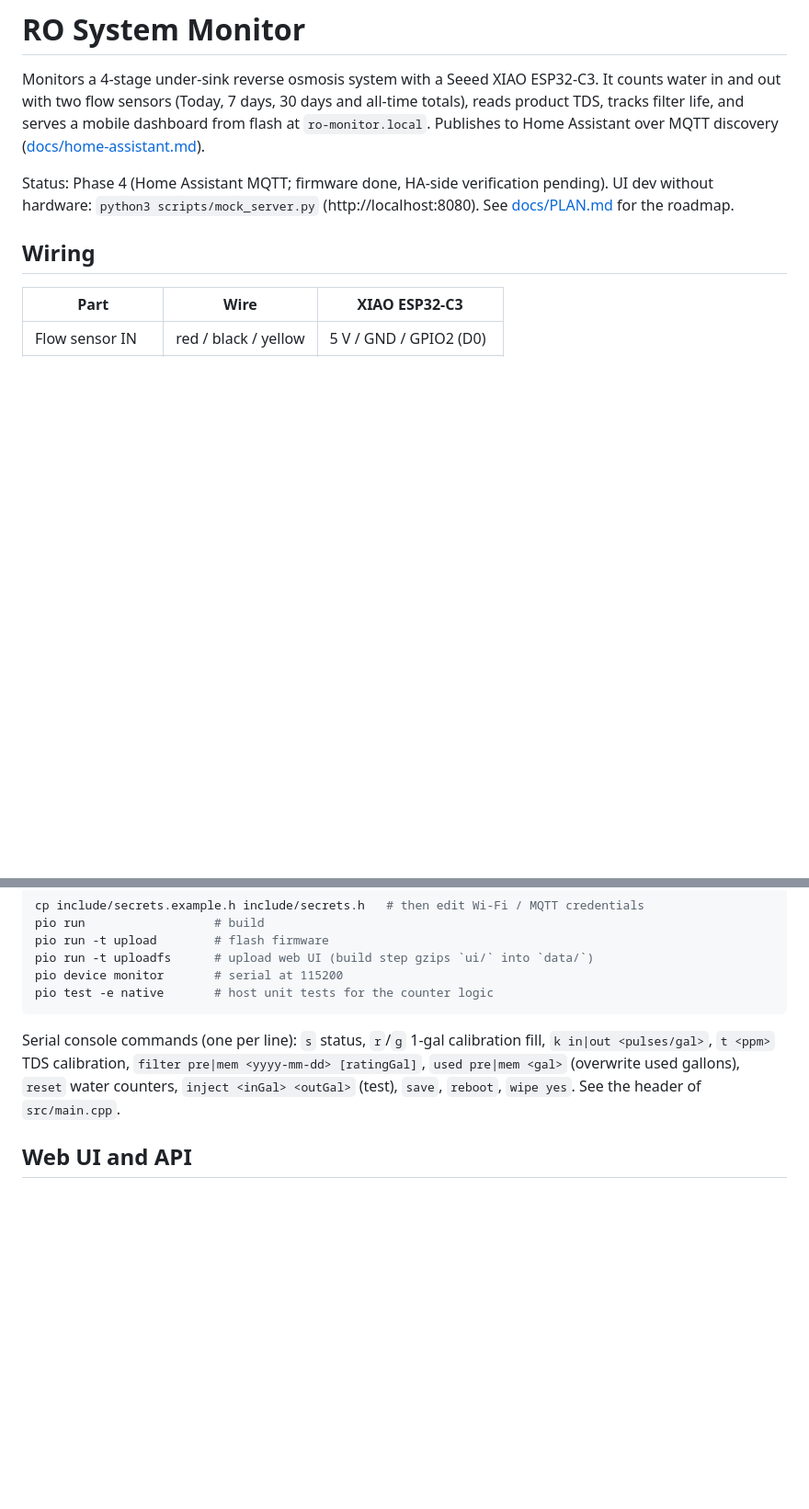
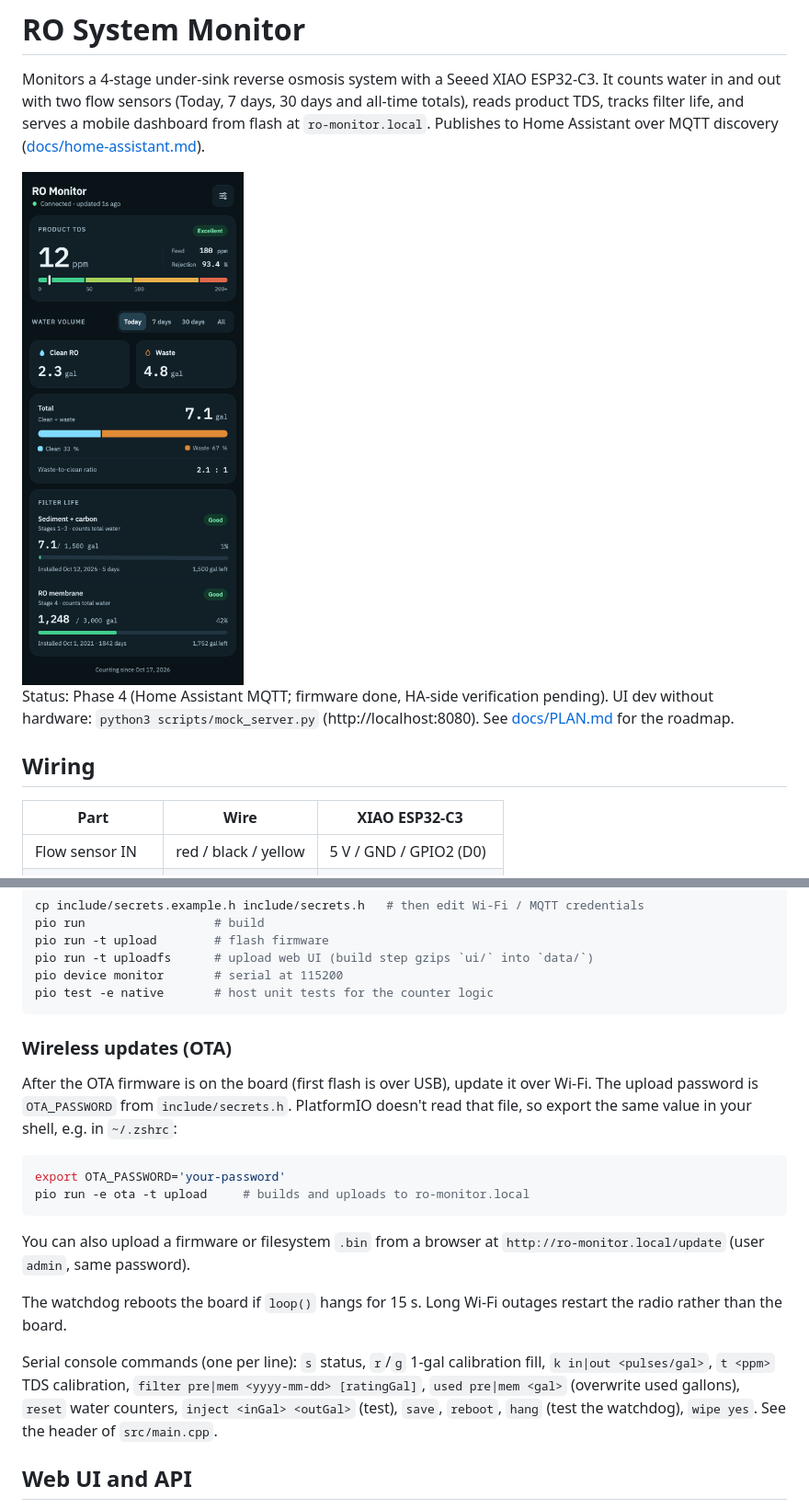
Before and after one commit to jfarago/ro-system-monitor, a Markdown page: README.md, 2 parts joined by grey strips. Shown at 92% size. Drawn GitHub-style; pictures changed too: docs/app-screenshot.png (added); blank space fills up the shorter version.

Commit message:
README: document OTA updates, add app screenshot
Co-Authored-By: Claude Sonnet 5.5 <noreply@anthropic.com>

````diff
--- a/README.md
+++ b/README.md
@@ -1,6 +1,8 @@
 # RO System Monitor
 
 Monitors a 4-stage under-sink reverse osmosis system with a Seeed XIAO ESP32-C3. It counts water in and out with two flow sensors (Today, 7 days, 30 days and all-time totals), reads product TDS, tracks filter life, and serves a mobile dashboard from flash at `ro-monitor.local`. Publishes to Home Assistant over MQTT discovery ([docs/home-assistant.md](docs/home-assistant.md)).
+
+<img src="docs/app-screenshot.png" alt="RO Monitor dashboard" width="320">
 
 Status: Phase 4 (Home Assistant MQTT; firmware done, HA-side verification pending). UI dev without hardware: `python3 scripts/mock_server.py` (http://localhost:8080). See [docs/PLAN.md](docs/PLAN.md) for the roadmap.
 
@@ -27,7 +29,20 @@ pio device monitor       # serial at 115200
 pio test -e native       # host unit tests for the counter logic
 ```
 
-Serial console commands (one per line): `s` status, `r`/`g` 1-gal calibration fill, `k in|out <pulses/gal>`, `t <ppm>` TDS calibration, `filter pre|mem <yyyy-mm-dd> [ratingGal]`, `used pre|mem <gal>` (overwrite used gallons), `reset` water counters, `inject <inGal> <outGal>` (test), `save`, `reboot`, `wipe yes`. See the header of `src/main.cpp`.
+### Wireless updates (OTA)
+
+After the OTA firmware is on the board (first flash is over USB), update it over Wi-Fi. The upload password is `OTA_PASSWORD` from `include/secrets.h`. PlatformIO doesn't read that file, so export the same value in your shell, e.g. in `~/.zshrc`:
+
+```sh
+export OTA_PASSWORD='your-password'
+pio run -e ota -t upload     # builds and uploads to ro-monitor.local
+```
+
+You can also upload a firmware or filesystem `.bin` from a browser at `http://ro-monitor.local/update` (user `admin`, same password).
+
+The watchdog reboots the board if `loop()` hangs for 15 s. Long Wi-Fi outages restart the radio rather than the board.
+
+Serial console commands (one per line): `s` status, `r`/`g` 1-gal calibration fill, `k in|out <pulses/gal>`, `t <ppm>` TDS calibration, `filter pre|mem <yyyy-mm-dd> [ratingGal]`, `used pre|mem <gal>` (overwrite used gallons), `reset` water counters, `inject <inGal> <outGal>` (test), `save`, `reboot`, `hang` (test the watchdog), `wipe yes`. See the header of `src/main.cpp`.
 
 ## Web UI and API
 
````
